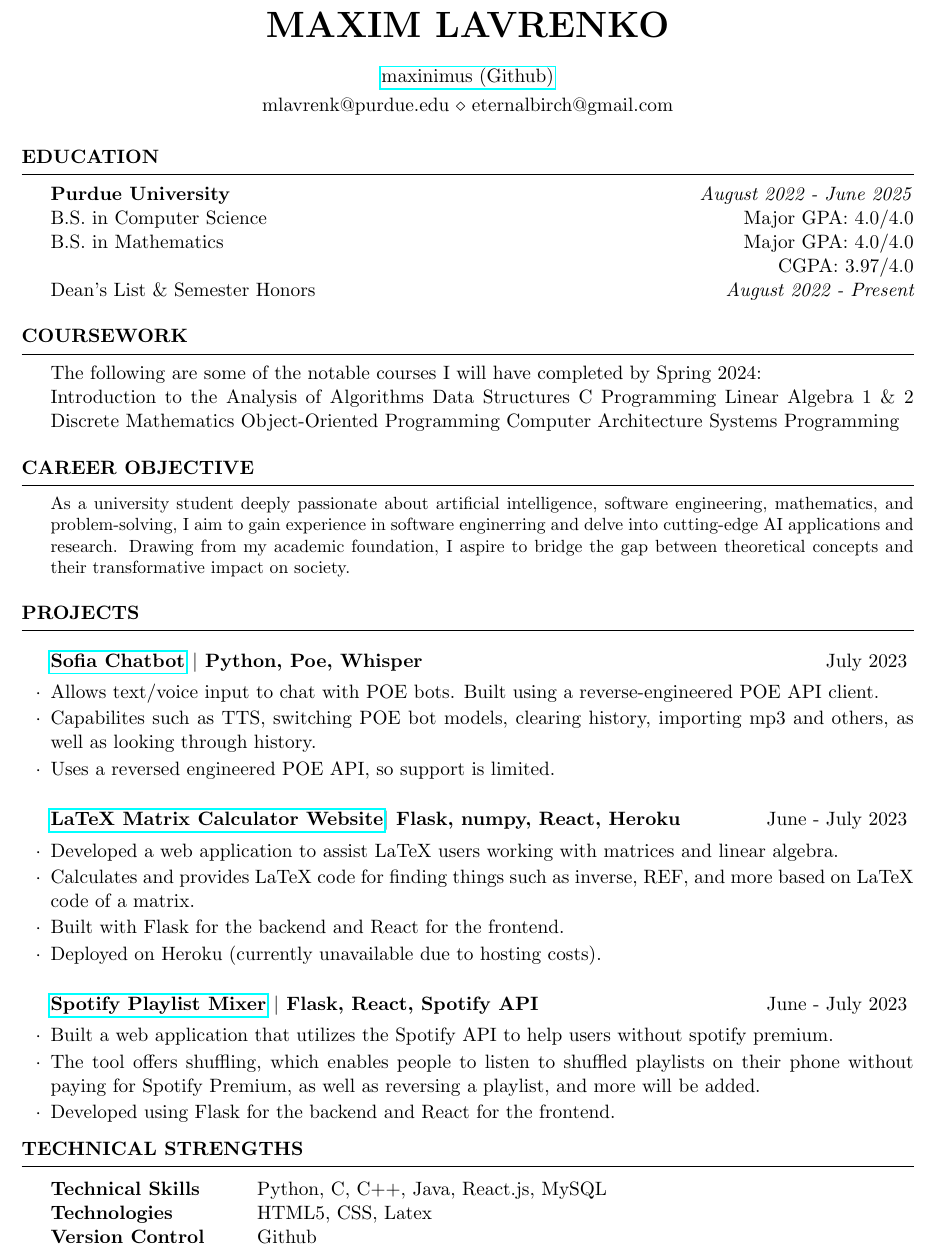
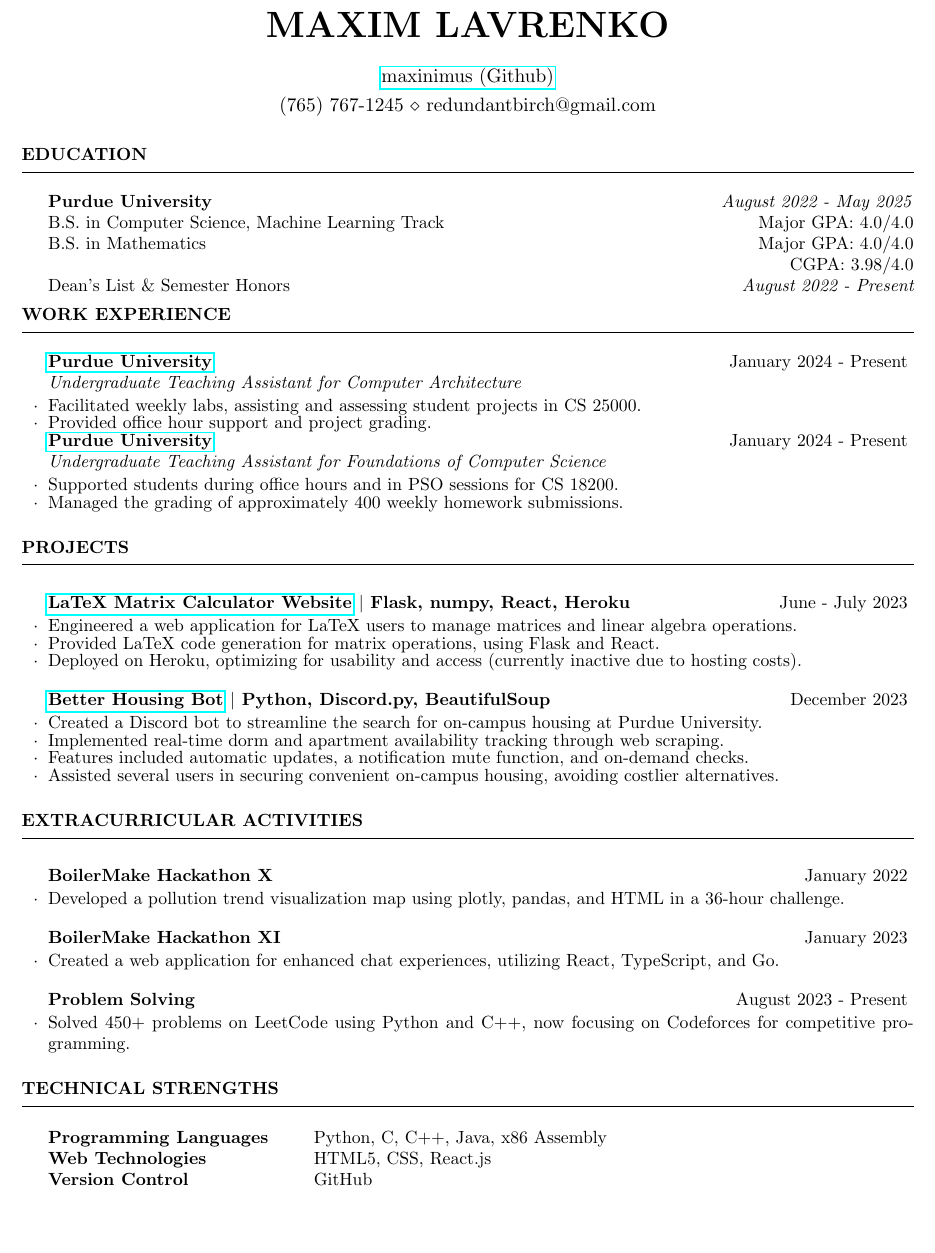
Before and after one commit to tr1maksim/resume, a LaTeX CV (resume.tex): part of the page, cut so that both start at the same text, the shorter picture padded with empty space. Compiled offline with pdfLaTeX.

Commit message:
updated april 24th

```diff
--- a/resume.tex
+++ b/resume.tex
@@ -17,12 +17,12 @@
 %%%%%%%%%%%%%%%%%%%%%%%%%%%%%%%%%%%%%%%%%
 
 %----------------------------------------------------------------------------------------
-%	PACKAGES AND OTHER DOCUMENT CONFIGURATIONS
+%   PACKAGES AND OTHER DOCUMENT CONFIGURATIONS
 %----------------------------------------------------------------------------------------
 
 \documentclass[
     %a4paper, % Uncomment for A4 paper size (default is US letter)
-	11pt, % Default font size, can use 10pt, 11pt or 12pt
+    11pt, % Default font size, can use 10pt, 11pt, or 12pt
 ]{resume} % Use the resume class
 
 %\usepackage{ebgaramond} % Use the EB Garamond font
@@ -31,112 +31,113 @@
 
 \name{Maxim Lavrenko} % Your name to appear at the top
 
-% You can use the \address command up to 3 times for 3 different addresses or pieces of contact information
-% Any new lines (\\) you use in the \address commands will be converted to symbols, so each address will appear as a single line.
-
 \address{\href{https://github.com/maxinimus}{maxinimus (Github)}} % A secondary address (optional)
 
-\address{mlavrenk@purdue.edu \\ eternalbirch@gmail.com} % Contact information
+\address{(765) 767-1245 \\ redundantbirch@gmail.com} % Contact information
 
 %----------------------------------------------------------------------------------------
 
 \begin{document}
 
 %----------------------------------------------------------------------------------------
-%	EDUCATION SECTION
+%   EDUCATION SECTION
 %----------------------------------------------------------------------------------------
 
+\small
 \begin{rSection}{Education}
 
-	\textbf{Purdue University} \hfill \textit{August 2022 - June 2025} \\
-	B.S. in Computer Science \hfill Major GPA: 4.0/4.0 \\
+    \textbf{Purdue University} \hfill \textit{August 2022 - May 2025} \\
+    B.S. in Computer Science, Machine Learning Track \hfill Major GPA: 4.0/4.0 \\
     B.S. in Mathematics \hfill Major GPA: 4.0/4.0 \\
-	\hspace*{\fill}  CGPA: 3.97/4.0 \\
+    \hspace*{\fill}  CGPA: 3.98/4.0 \\
     Dean's List \& Semester Honors \hfill {\em August 2022 - Present}
 
 \end{rSection}
+\vspace*{-0.5cm}
+%----------------------------------------------------------------------------------------
+%   WORK EXPERIENCE SECTION
+%----------------------------------------------------------------------------------------
+\begin{rSection}{Work Experience}
+    \begin{rSubsection}
+        {\href{https://www.cs.purdue.edu/academic-programs/courses/canonical/cs250.html}
+        {Purdue University}}
+        {January 2024 - Present}
+        {Undergraduate Teaching Assistant for Computer Architecture}{}
 
-%----------------------------------------------------------------------------------------
-%	Coursework
-%----------------------------------------------------------------------------------------
+        \item Facilitated weekly labs, assisting and assessing student projects in CS 25000.
+        \item Provided office hour support and project grading.
+    \end{rSubsection}
 
-\begin{rSection}{Coursework}
-The following are some of the notable courses I will have completed by Spring 2024: \\
-Introduction to the Analysis of Algorithms
-Data Structures
-C Programming
-Linear Algebra 1 \& 2
-Discrete Mathematics
-Object-Oriented Programming
-Computer Architecture
-Systems Programming
+    \begin{rSubsection}
+        {\href{https://www.cs.purdue.edu/academic-programs/courses/canonical/cs182.html}
+        {Purdue University}}
+        {January 2024 - Present}
+        {Undergraduate Teaching Assistant for Foundations of Computer Science}{}
 
+        \item Supported students during office hours and in PSO sessions for CS 18200.
+        \item Managed the grading of approximately 400 weekly homework submissions.
+    \end{rSubsection}
 \end{rSection}
 
 %----------------------------------------------------------------------------------------
-%	CAREER OBJECTIVE SECTION
+%   PROJECTS SECTION
 %----------------------------------------------------------------------------------------
+%\vspace*{-0.4cm}
+\begin{rSection}{Projects}
+%\vspace*{-0.4cm}
 
-\begin{rSection}{Career Objective}
-  \small{As a university student deeply passionate about artificial intelligence, software engineering, mathematics, and problem-solving, I aim to gain experience in software enginerring and delve into cutting-edge AI applications and research. Drawing from my academic foundation, I aspire to bridge the gap between theoretical concepts and their transformative impact on society.}
-\end{rSection}
+    \begin{rSubsection}{}{}{\bf \href{https://github.com/maxinimus/LaTeX-Matrix-Calculator}{LaTeX Matrix Calculator Website} $\mid$ Flask, numpy, React, Heroku }{ \hfill \em June - July 2023}
 
-%----------------------------------------------------------------------------------------
-%	PROJECTS SECTION
-%----------------------------------------------------------------------------------------
-
-\begin{rSection}{Projects}
-
-	\begin{rSubsection}{}{}{\bf \href{https://github.com/maxinimus/sofia}{Sofia Chatbot} $\mid$ Python, Poe, Whisper }{\hfill \em July 2023}
-		\item Allows text/voice input to chat with POE bots. Built using a reverse-engineered POE API client.
-		\item Capabilites such as TTS, switching POE bot models, clearing history, importing mp3 and others, as well as looking through history.
-		\item Uses a reversed engineered POE API, so support is limited.
+        \item Engineered a web application for LaTeX users to manage matrices and linear algebra operations.
+        \item Provided LaTeX code generation for matrix operations, using Flask and React.
+        \item Deployed on Heroku, optimizing for usability and access (currently inactive due to hosting costs).
     \end{rSubsection}
 
-%------------------------------------------------
-
-	\begin{rSubsection}{}{}{\bf \href{https://github.com/maxinimus/LaTeX-Matrix-Calculator}{LaTeX Matrix Calculator Website}$\mid$ Flask, numpy, React, Heroku }{ \hfill \em June - July 2023}
-
-		\item Developed a web application to assist LaTeX users working with matrices and linear algebra.
-		\item Calculates and provides LaTeX code for finding things such as inverse, REF, and more based on LaTeX code of a matrix.
-		\item Built with Flask for the backend and React for the frontend.
-		\item Deployed on Heroku (currently unavailable due to hosting costs).
-	\end{rSubsection}
-
-%------------------------------------------------
-
-	\begin{rSubsection}{}{}{\bf \href{https://github.com/maxinimus/music-mixer}{Spotify Playlist Mixer} $\mid$ Flask, React, Spotify API}{\hfill \em June - July 2023}
-		\item Built a web application that utilizes the Spotify API to help users without spotify premium.
-		\item The tool offers shuffling, which enables people to listen to shuffled playlists on their phone without paying for Spotify Premium, as well as reversing a playlist, and more will be added.
-		\item Developed using Flask for the backend and React for the frontend.
+    \begin{rSubsection}{}{}{\bf \href{https://github.com/maxinimus/better-housing-bot}{Better Housing Bot} $\mid$ Python, Discord.py, BeautifulSoup }{\hfill \em December 2023}
+        \item Created a Discord bot to streamline the search for on-campus housing at Purdue University.
+        \item Implemented real-time dorm and apartment availability tracking through web scraping.
+        \item Features included automatic updates, a notification mute function, and on-demand checks.
+        \item Assisted several users in securing convenient on-campus housing, avoiding costlier alternatives.
     \end{rSubsection}
 
 \end{rSection}
 
 %----------------------------------------------------------------------------------------
-%	TECHNICAL STRENGTHS SECTION
+%   EXTRACURRICULAR ACTIVITIES SECTION
+%----------------------------------------------------------------------------------------
+%\vspace*{-0.4cm}
+\begin{rSection}{Extracurricular Activities}
+%\vspace*{-0.4cm}
+
+    \begin{rSubsection}{}{}{\bf BoilerMake Hackathon X}{\hfill \em January 2022}
+        \item Developed a pollution trend visualization map using plotly, pandas, and HTML in a 36-hour challenge.
+    \end{rSubsection}
+    \begin{rSubsection}{}{}{\bf BoilerMake Hackathon XI}{\hfill \em January 2023}
+        \item Created a web application for enhanced chat experiences, utilizing React, TypeScript, and Go.
+    \end{rSubsection}
+    \begin{rSubsection}{}{}{\bf Problem Solving}{\hfill \em August 2023 - Present}
+        \item Solved 450+ problems on LeetCode using Python and C++, now focusing on Codeforces for competitive programming.
+    \end{rSubsection}
+
+\end{rSection}
+%----------------------------------------------------------------------------------------
+%   TECHNICAL STRENGTHS SECTION
 %----------------------------------------------------------------------------------------
 
 \begin{rSection}{Technical Strengths}
 
     \begin{tabular}{ @{} >{\bfseries}l @{\hspace{6ex}} l }
-		Technical Skills \ & Python, C, C++, Java, React.js, MySQL \\
-		Technologies & HTML5, CSS, Latex \\
-		Version Control & Github
+        Programming Languages & Python, C, C++, Java, x86 Assembly \\
+        Web Technologies & HTML5, CSS, React.js \\
+        Version Control & GitHub
     \end{tabular}
 
 \end{rSection}
 
 %----------------------------------------------------------------------------------------
-%	EXAMPLE SECTION
-%----------------------------------------------------------------------------------------
-
-%\begin{rSection}{Section Name}
-
-	%Section content\ldots
-
-%\end{rSection}
-
-%----------------------------------------------------------------------------------------
 
 \end{document}
+
+% Teaching assistant for cs250, computer architecture. Held labs with other TAs for 2 hours every week, where I helped and graded students on their projects. Also had 2-hour office hours every week.
+
+% Teaching assistant for cs182, foundations of computer science. Graded around 400 submissions almost every week, held 2-hour office hours every week, where I helped students with their homework. Along with a GTA, held a PSO session with about 30 students every week where we explained supplementary problems to help students learn based on examples.
```
Also changed, not shown: README.md (deleted), resume.pdf, resume.tex (2 more changed lines). Lines whose indentation alone changed are shown as unchanged.
